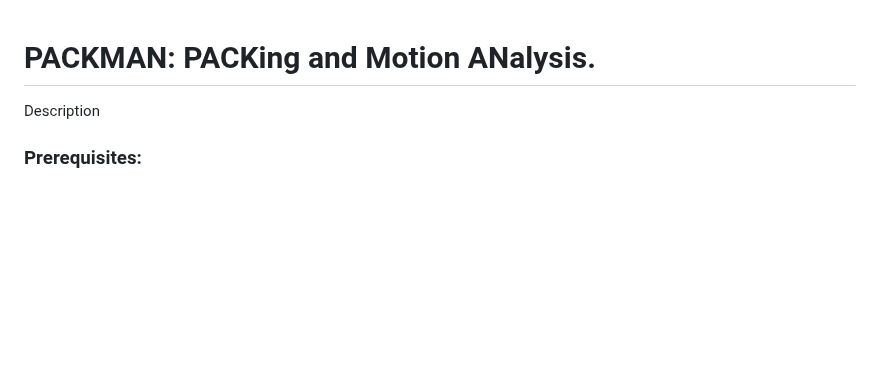
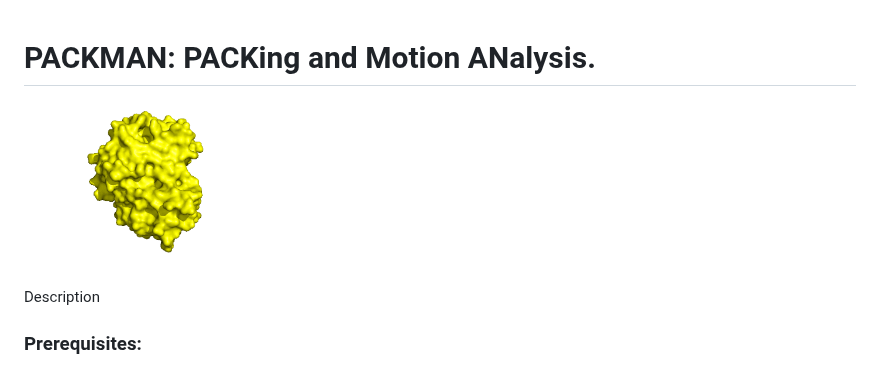
Before and after one commit to Pranavkhade/PACKMAN, a Markdown page: README.md, the part around the change. GitHub-like rendering; pictures changed too: logo.gif (added); blank space fills up the shorter version.

Commit message:
matching master image

```diff
--- a/README.md
+++ b/README.md
@@ -1,4 +1,6 @@
 # PACKMAN: PACKing and Motion ANalysis.
+<img src="https://github.com/Pranavkhade/PACKMAN/blob/master/logo.gif" width="250">
+
 Description
 
 ### Prerequisites:
```
